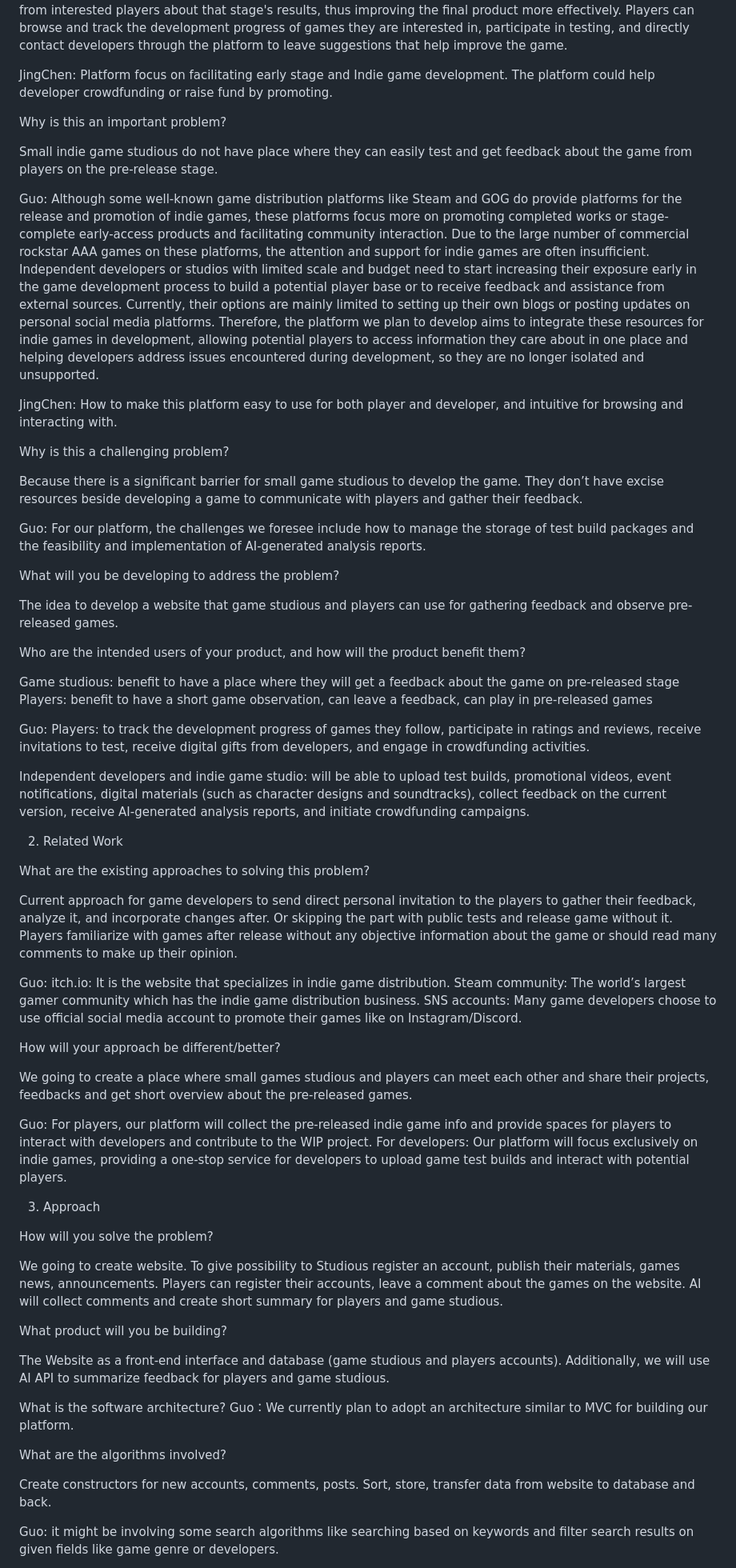
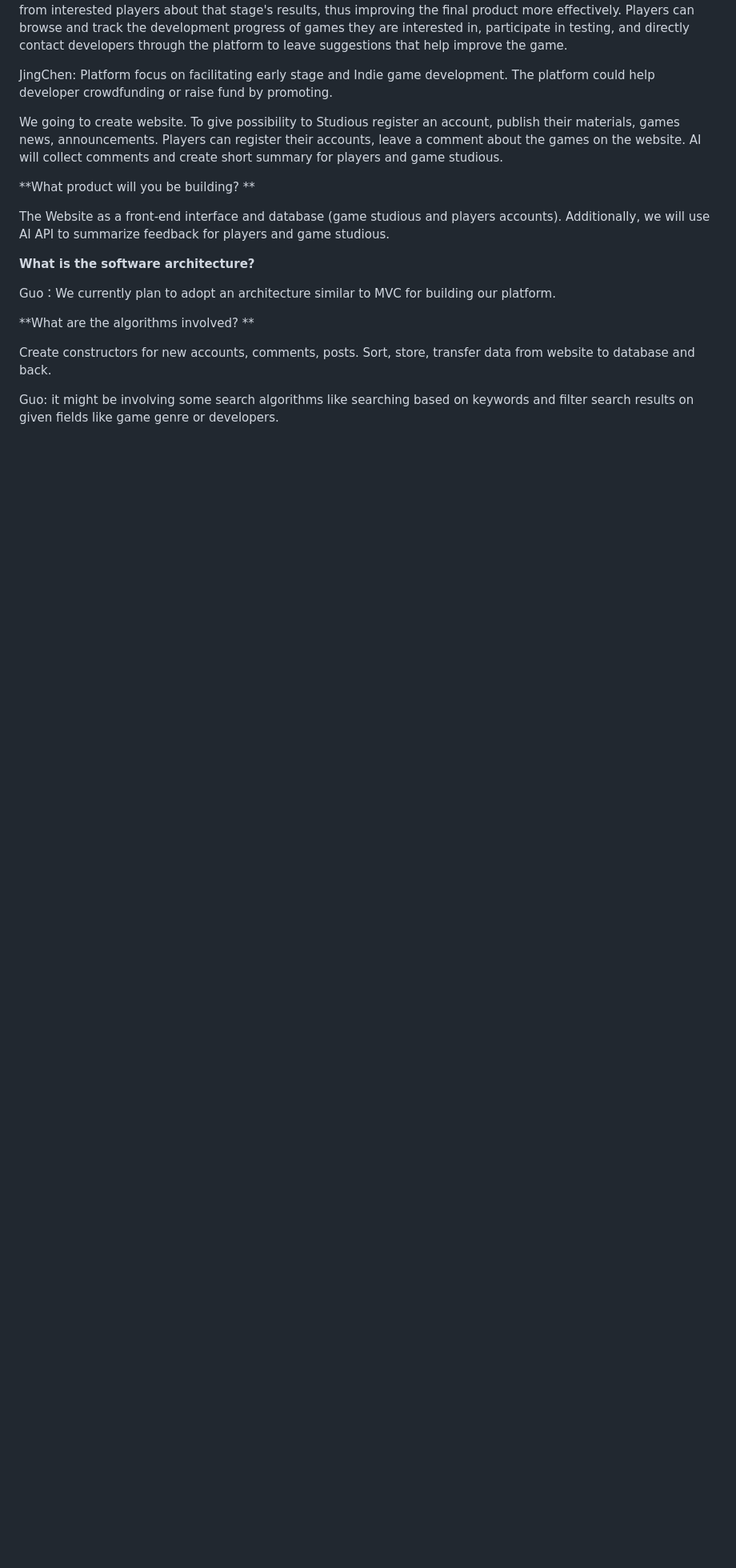
Before and after one commit to FDU-Capstone-Group-7/Project, a Markdown page: Proposal/Proposal.md, the part around the change printed below. Shown: that part at 80% size. Drawn GitHub-style; blank space fills up the shorter version.

```diff
--- a/Proposal/Proposal.md
+++ b/Proposal/Proposal.md
@@ -10,70 +36,21 @@ Guo: As an additional note to the above, this web application will primarily ser
 JingChen: Platform focus on facilitating early stage and Indie game development. The platform could help developer crowdfunding or raise fund by promoting.
 
 
-Why is this an important problem?
-
-Small indie game studious do not have place where they can easily test and get feedback about the game from players on the pre-release stage.
-
-Guo:  Although some well-known game distribution platforms like Steam and GOG do provide platforms for the release and promotion of indie games, these platforms focus more on promoting completed works or stage-complete early-access products and facilitating community interaction. Due to the large number of commercial rockstar AAA games on these platforms, the attention and support for indie games are often insufficient. Independent developers or studios with limited scale and budget need to start increasing their exposure early in the game development process to build a potential player base or to receive feedback and assistance from external sources. Currently, their options are mainly limited to setting up their own blogs or posting updates on personal social media platforms. Therefore, the platform we plan to develop aims to integrate these resources for indie games in development, allowing potential players to access information they care about in one place and helping developers address issues encountered during development, so they are no longer isolated and unsupported.
-
-JingChen: How to make this platform easy to use for both player and developer, and intuitive for browsing and interacting with.
-
-Why is this a challenging problem?
-
-Because there is a significant barrier for small game studious to develop the game. They don’t have excise resources beside developing a game to communicate with players and gather their feedback.
-
-Guo: For our platform, the challenges we foresee include how to manage the storage of test build packages and the feasibility and implementation of AI-generated analysis reports.
-
-What will you be developing to address the problem?
-
-The idea to develop a website that game studious and players can use for gathering feedback and observe pre-released games.
-
-Who are the intended users of your product, and how will the product benefit them?
-
-Game studious: benefit to have a place where they will get a feedback about the game on pre-released stage
-Players: benefit to have a short game observation, can leave a feedback, can play in pre-released games
-
-Guo:
-Players:
-to track the development progress of games they follow, participate in ratings and reviews, receive invitations to test, receive digital gifts from developers, and engage in crowdfunding activities.
-
-Independent developers and indie game studio:
-will be able to upload test builds, promotional videos, event notifications, digital materials (such as character designs and soundtracks), collect feedback on the current version, receive AI-generated analysis reports, and initiate crowdfunding campaigns.
-
-2. Related Work
-
-What are the existing approaches to solving this problem?
-
-Current approach for game developers to send direct personal invitation to the players to gather their feedback, analyze it, and incorporate changes after. Or skipping the part with public tests and release game without it.
-Players familiarize with games after release without any objective information about the game or should read many comments to make up their opinion.
-
-Guo:
-itch.io: It is the website that specializes in indie game distribution.
-Steam community: The world’s largest gamer community which has the indie game distribution business.
-SNS accounts: Many game developers choose to use official social media account to promote their games like on Instagram/Discord.
 
 
-How will your approach be different/better?
 
-We going to create a place where small games studious and players can meet each other and share their projects, feedbacks and get short overview about the pre-released games.
-
-Guo: For players, our platform will collect the pre-released indie game info and provide spaces for players to interact with developers and contribute to the WIP project.
-For developers: Our platform will focus exclusively on indie games, providing a one-stop service for developers to upload game test builds and interact with potential players.
-
-3. Approach
-
-How will you solve the problem?
 
 We going to create website. To give possibility to Studious register an account, publish their materials, games news, announcements. Players can register their accounts, leave a comment about the games on the website. AI will collect comments and create short summary for players and game studious.
 
-What product will you be building?
+**What product will you be building? **
 
 The Website as a front-end interface and database (game studious and players accounts). Additionally, we will use AI API to summarize feedback for players and game studious.
 
-What is the software architecture?
- Guo：We currently plan to adopt an architecture similar to MVC for building our platform.
+**What is the software architecture?**
 
-What are the algorithms involved?
+Guo：We currently plan to adopt an architecture similar to MVC for building our platform.
+
+**What are the algorithms involved? **
 
 Create constructors for new accounts, comments, posts. Sort, store, transfer data from website to database and back.
 
```
Also changed, not shown: other parts of Proposal/Proposal.md (+39 -13 lines).
